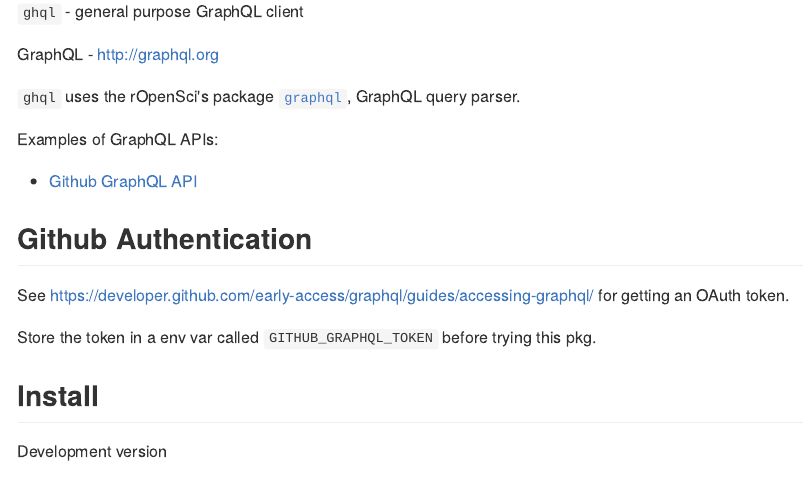
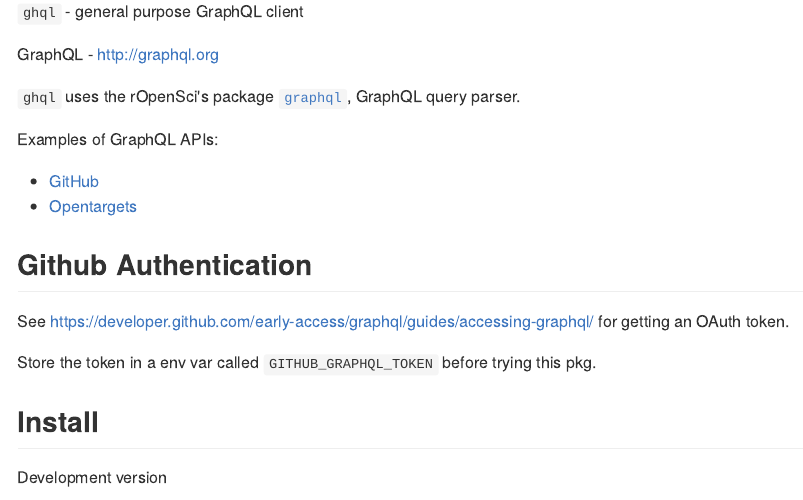
Before and after one commit to ropensci/ghql, an R Markdown document (README.Rmd): the page in a window 1100 px wide, from 110 px down. The pictures show the output file README.md that the author committed with the source, drawn offline in the style of GitHub; long lines of code are wrapped; badge pictures from the web are left out.

Commit message:
add opentargets as another graphql api example

```diff
--- a/README.Rmd
+++ b/README.Rmd
@@ -21,7 +21,8 @@
 
 Examples of GraphQL APIs:
 
-* [Github GraphQL API](https://developer.github.com/early-access/graphql/)
+* [GitHub](https://developer.github.com/early-access/graphql/)
+* [Opentargets](http://open-targets-genetics.appspot.com/)
 
 ## Github Authentication
 
```
Also changed, not shown: README.md.
